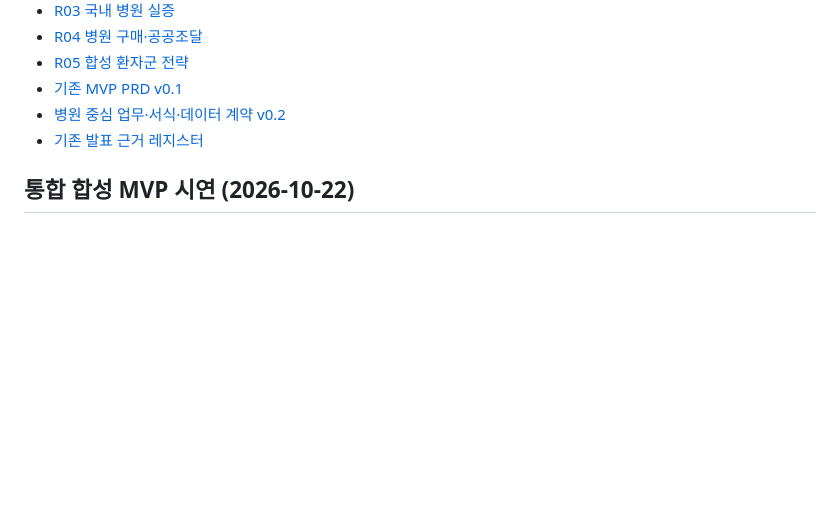
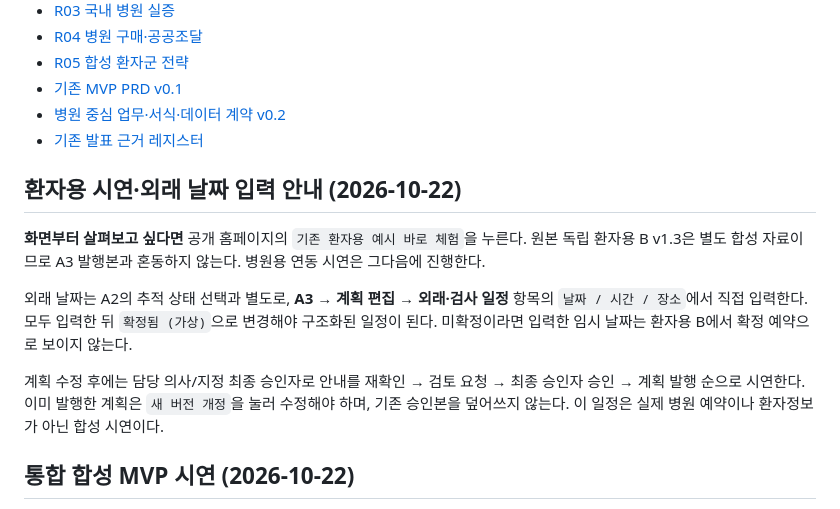
Before and after one commit to pchjesus/ai-care-transition-platform, a Markdown page: README.md, the part around the change. GitHub-like rendering; blank space fills up the shorter version.

```diff
--- a/README.md
+++ b/README.md
@@ -34,6 +34,14 @@
 - [병원 중심 업무·서식·데이터 계약 v0.2](docs/MVP_WORKFLOW_AND_DATA_CONTRACT_DRAFT_v0.2.md)
 - [기존 발표 근거 레지스터](docs/EVIDENCE_REGISTER_v0.1.md)
 
+## 환자용 시연·외래 날짜 입력 안내 (2026-10-22)
+
+**화면부터 살펴보고 싶다면** 공개 홈페이지의 `기존 환자용 예시 바로 체험`을 누른다. 원본 독립 환자용 B v1.3은 별도 합성 자료이므로 A3 발행본과 혼동하지 않는다. 병원용 연동 시연은 그다음에 진행한다.
+
+외래 날짜는 A2의 추적 상태 선택과 별도로, **A3 → 계획 편집 → 외래·검사 일정** 항목의 `날짜 / 시간 / 장소`에서 직접 입력한다. 모두 입력한 뒤 `확정됨 (가상)`으로 변경해야 구조화된 일정이 된다. 미확정이라면 입력한 임시 날짜는 환자용 B에서 확정 예약으로 보이지 않는다.
+
+계획 수정 후에는 담당 의사/지정 최종 승인자로 안내를 재확인 → 검토 요청 → 최종 승인자 승인 → 계획 발행 순으로 시연한다. 이미 발행한 계획은 `새 버전 개정`을 눌러 수정해야 하며, 기존 승인본을 덮어쓰지 않는다. 이 일정은 실제 병원 예약이나 환자정보가 아닌 합성 시연이다.
+
 ## 통합 합성 MVP 시연 (2026-10-22)
 
 - [GitHub Pages 통합 화면](https://pchjesus.github.io/ai-care-transition-platform/)
```
Also changed, not shown: docs/integration/PATIENT_B_ACCESS_AND_SCHEDULE_20261022.md (added, +21 -0 lines).
